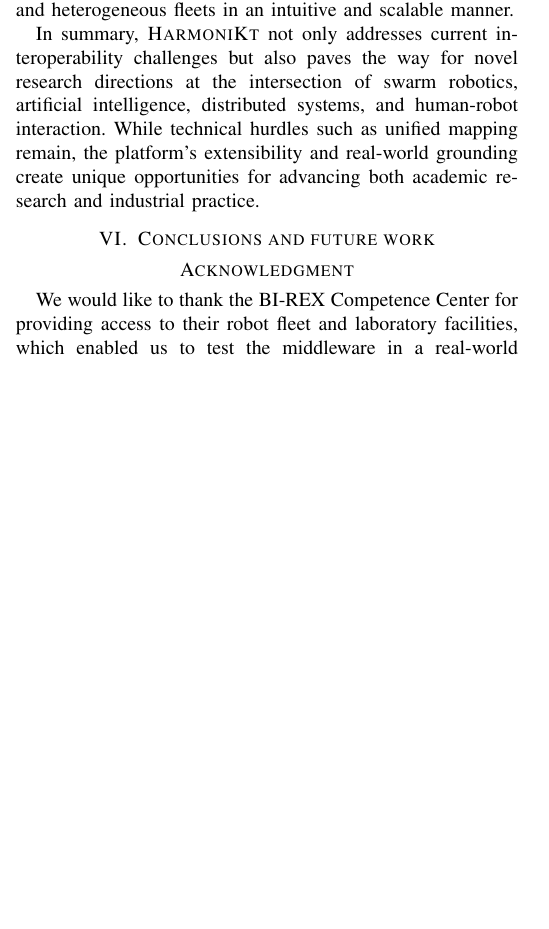
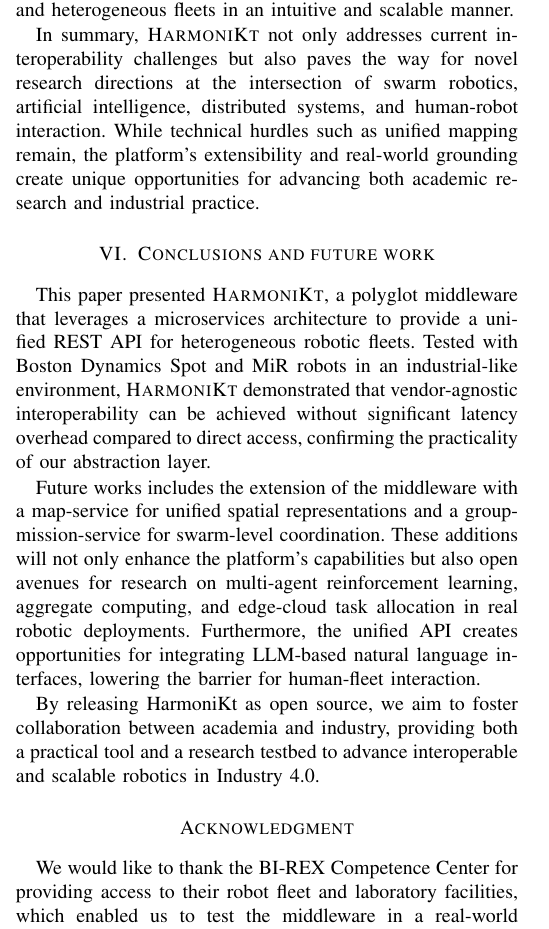
Before and after one commit to domm99/paper-2025-harmonikt, a LaTeX paper (paper-2025-harmonikt.tex): part of one column of page 5 of 6, cut so that both start at the same text, the shorter picture padded with empty space. Compiled offline with pdfLaTeX; a missing font is replaced by an installed copy or a similar font; a LaTeX package or settings file that is missing is left out.

Commit message:
add conclusions and future works

```diff
--- a/paper-2025-harmonikt.tex
+++ b/paper-2025-harmonikt.tex
@@ -573,6 +573,31 @@ While technical hurdles such as unified mapping remain,
 
 \section{Conclusions and future work}\label{sec:future}
 
+This paper presented \approach{},
+ a polyglot middleware that leverages a microservices architecture to provide a unified REST API
+ for heterogeneous robotic fleets.
+%
+Tested with Boston Dynamics Spot and MiR robots in an industrial-like environment,
+ \approach{} demonstrated that vendor-agnostic interoperability can be achieved
+ without significant latency overhead compared to direct access,
+ confirming the practicality of our abstraction layer.
+
+Future works includes the extension of the middleware with a map-service
+ for unified spatial representations and a group-mission-service for swarm-level coordination.
+%
+These additions will not only enhance the platform's capabilities
+ but also open avenues for research on multi-agent reinforcement learning, aggregate computing,
+ and edge-cloud task allocation in real robotic deployments.
+%
+Furthermore, the unified API creates opportunities for integrating LLM-based natural language interfaces,
+ lowering the barrier for human-fleet interaction.
+
+By releasing HarmoniKt as open source,
+ we aim to foster collaboration between academia and industry,
+ providing both a practical tool and a research testbed
+ to advance interoperable and scalable robotics in Industry 4.0.
+
+
 \section*{Acknowledgment}
 We would like to thank the BI-REX Competence Center for providing access to their robot fleet and
  laboratory facilities, which enabled us to test the middleware in a real-world environment closely
```
